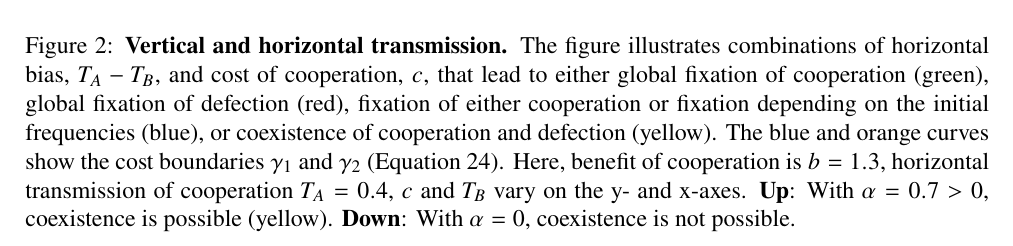
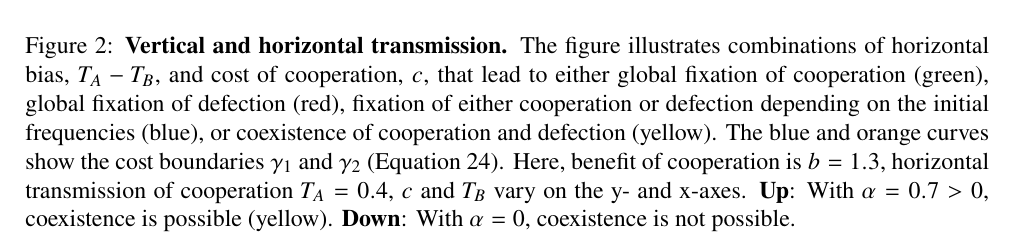
Before and after one commit to yoavram-lab/CulturalCooperation, a LaTeX document (ms/main.tex): part of page 13 of 15, cut so that both start at the same text. Compiled offline with pdfLaTeX.

Commit message:
Fix figure 3 caption

```diff
--- a/ms/main.tex
+++ b/ms/main.tex
@@ -468,7 +468,7 @@ The next corollary deals with such a condition, followed by a corollary that dea
   \centering
     \includegraphics[scale=1]{figure2a.pdf}
     \includegraphics[scale=1]{figure2b.pdf}
-  \caption{\textbf{Vertical and horizontal transmission.} The figure illustrates combinations of horizontal bias, $T_A-T_B$, and cost of cooperation, $c$, that lead to either global fixation of cooperation (green), global fixation of defection (red), fixation of either cooperation or fixation depending on the initial frequencies (blue), or coexistence of cooperation and defection (yellow). The blue and orange curves show the cost boundaries $\gamma_1$ and $\gamma_2$ (\autoref{eq:cost_boundaries}).
+  \caption{\textbf{Vertical and horizontal transmission.} The figure illustrates combinations of horizontal bias, $T_A-T_B$, and cost of cooperation, $c$, that lead to either global fixation of cooperation (green), global fixation of defection (red), fixation of either cooperation or defection depending on the initial frequencies (blue), or coexistence of cooperation and defection (yellow). The blue and orange curves show the cost boundaries $\gamma_1$ and $\gamma_2$ (\autoref{eq:cost_boundaries}).
   Here, benefit of cooperation is $b=1.3$, horizontal transmission of cooperation $T_A=0.4$, $c$ and $T_B$ vary on the y- and x-axes. \textbf{Up}: With $\alpha = 0.7 > 0$, coexistence is possible (yellow). \textbf{Down}: With $\alpha=0$, coexistence is not possible.}
     \label{fig:results2}
 \end{figure}
```
Also changed, not shown: ms/main.pdf.
